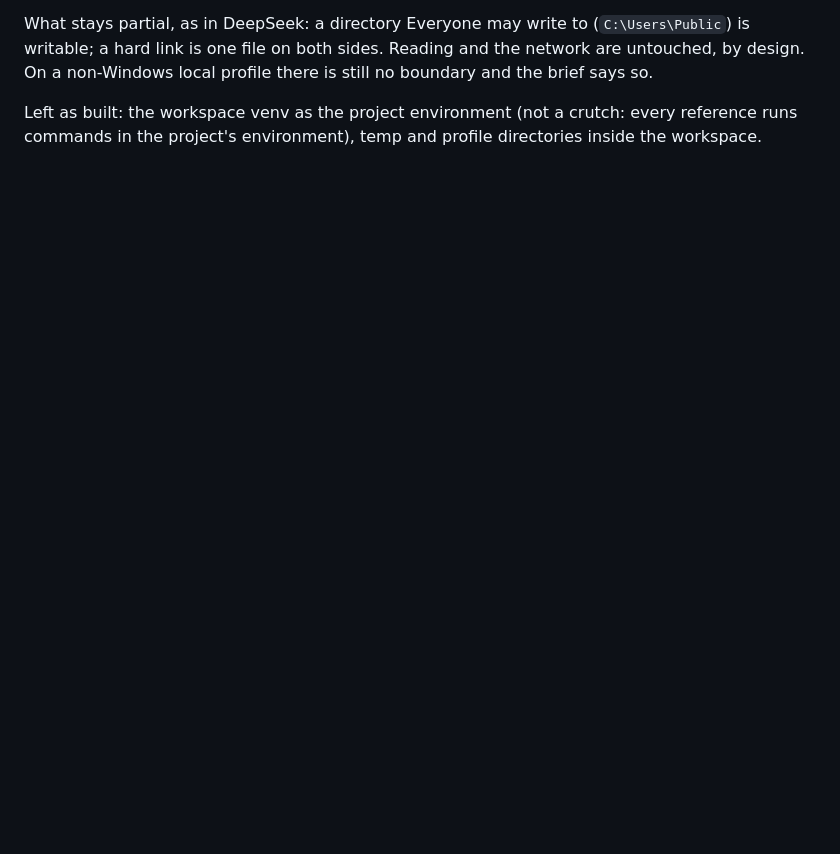
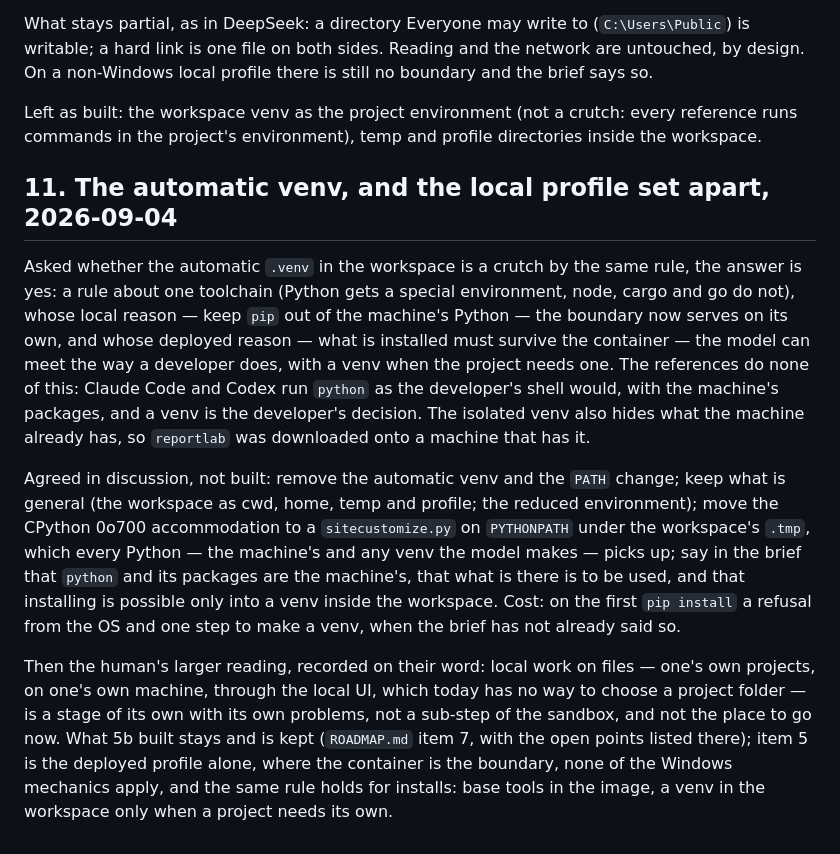
Before and after one commit to Grigoriy-V/local-multimodal-agent, a Markdown page: reports/2026-09-04_v2_isolated_execution_review.md, the part around the change. GitHub-like rendering; blank space fills up the shorter version.

Commit message:
The local profile is a stage of its own (item 7); item 5 is the deployed runner; the venv discussion recorded

```diff
--- a/reports/2026-09-04_v2_isolated_execution_review.md
+++ b/reports/2026-09-04_v2_isolated_execution_review.md
@@ -333,3 +333,36 @@ profile there is still no boundary and the brief says so.
 Left as built: the workspace venv as the project environment (not a crutch:
 every reference runs commands in the project's environment), temp and
 profile directories inside the workspace.
+
+## 11. The automatic venv, and the local profile set apart, 2026-09-04
+
+Asked whether the automatic `.venv` in the workspace is a crutch by the
+same rule, the answer is yes: a rule about one toolchain (Python gets a
+special environment, node, cargo and go do not), whose local reason — keep
+`pip` out of the machine's Python — the boundary now serves on its own, and
+whose deployed reason — what is installed must survive the container — the
+model can meet the way a developer does, with a venv when the project needs
+one. The references do none of this: Claude Code and Codex run `python` as
+the developer's shell would, with the machine's packages, and a venv is the
+developer's decision. The isolated venv also hides what the machine already
+has, so `reportlab` was downloaded onto a machine that has it.
+
+Agreed in discussion, not built: remove the automatic venv and the `PATH`
+change; keep what is general (the workspace as cwd, home, temp and profile;
+the reduced environment); move the CPython 0o700 accommodation to a
+`sitecustomize.py` on `PYTHONPATH` under the workspace's `.tmp`, which every
+Python — the machine's and any venv the model makes — picks up; say in the
+brief that `python` and its packages are the machine's, that what is there
+is to be used, and that installing is possible only into a venv inside the
+workspace. Cost: on the first `pip install` a refusal from the OS and one
+step to make a venv, when the brief has not already said so.
+
+Then the human's larger reading, recorded on their word: local work on
+files — one's own projects, on one's own machine, through the local UI,
+which today has no way to choose a project folder — is a stage of its own
+with its own problems, not a sub-step of the sandbox, and not the place to
+go now. What 5b built stays and is kept (`ROADMAP.md` item 7, with the open
+points listed there); item 5 is the deployed profile alone, where the
+container is the boundary, none of the Windows mechanics apply, and the
+same rule holds for installs: base tools in the image, a venv in the
+workspace only when a project needs its own.
```
Also changed, not shown: ROADMAP.md (+44 -39 lines).
